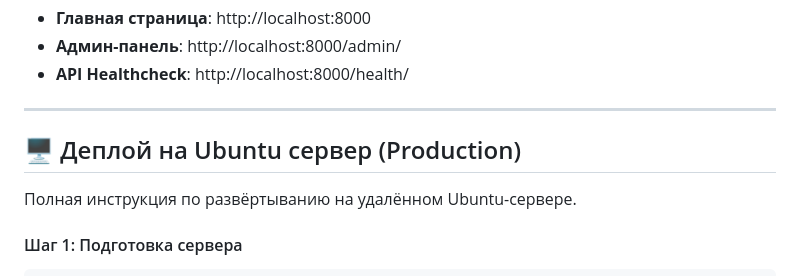
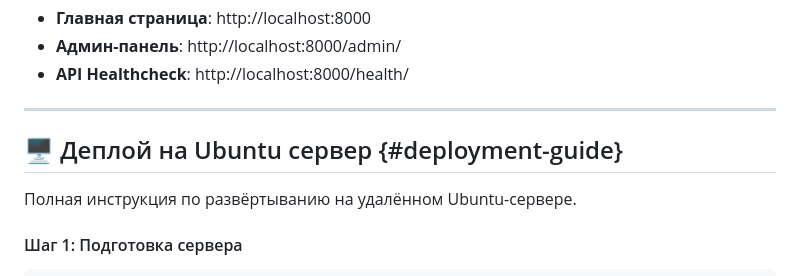
Before and after one commit to nemoymoy/coffee_shop, a Markdown page: README.md, the part around one of its changes. Rendered like a GitHub page.

Commit message:
fix(readme): fix deployment anchor link for GitHub

```diff
--- a/README.md
+++ b/README.md
@@ -289,7 +289,7 @@ docker compose exec web python manage.py collectstatic --noinput
 
 ---
 
-## 🖥️ Деплой на Ubuntu сервер (Production)
+## 🖥️ Деплой на Ubuntu сервер {#deployment-guide}
 
 Полная инструкция по развёртыванию на удалённом Ubuntu-сервере.
 
```
Also changed, not shown: other parts of README.md (+1 -1 lines).
